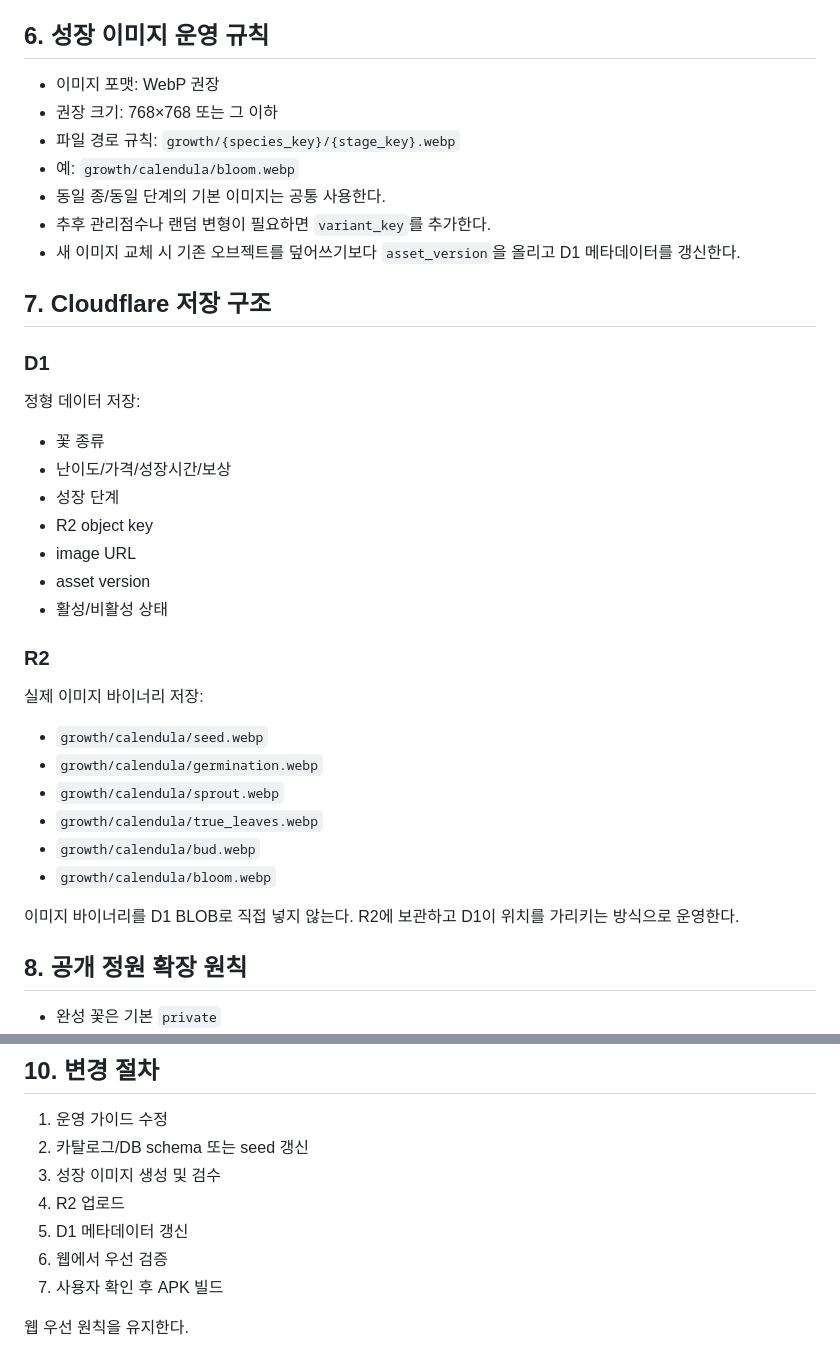
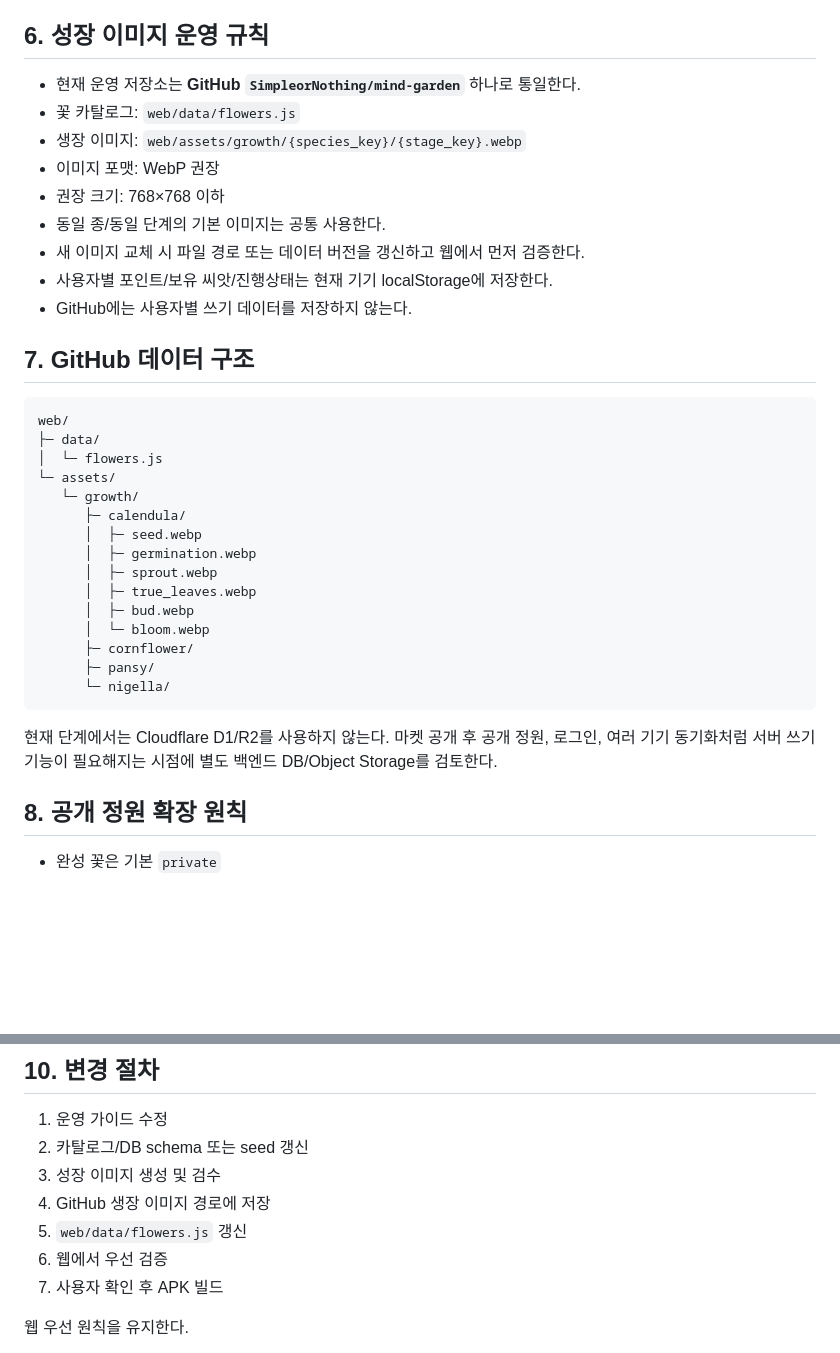
Before and after one commit to SimpleorNothing/mind-garden, a Markdown page: docs/OPERATIONS_GUIDE.md, 2 parts joined by grey strips. Rendered like a GitHub page; blank space fills up the shorter version.

Commit message:
Switch operations guide from Cloudflare to GitHub storage

````diff
--- a/docs/OPERATIONS_GUIDE.md
+++ b/docs/OPERATIONS_GUIDE.md
@@ -54,35 +54,36 @@
 - 관리 부족으로 꽃이 죽거나 모든 진행이 초기화되지는 않도록 한다.
 
 ## 6. 성장 이미지 운영 규칙
+- 현재 운영 저장소는 **GitHub `SimpleorNothing/mind-garden`** 하나로 통일한다.
+- 꽃 카탈로그: `web/data/flowers.js`
+- 생장 이미지: `web/assets/growth/{species_key}/{stage_key}.webp`
 - 이미지 포맷: WebP 권장
-- 권장 크기: 768×768 또는 그 이하
-- 파일 경로 규칙: `growth/{species_key}/{stage_key}.webp`
-- 예: `growth/calendula/bloom.webp`
+- 권장 크기: 768×768 이하
 - 동일 종/동일 단계의 기본 이미지는 공통 사용한다.
-- 추후 관리점수나 랜덤 변형이 필요하면 `variant_key`를 추가한다.
-- 새 이미지 교체 시 기존 오브젝트를 덮어쓰기보다 `asset_version`을 올리고 D1 메타데이터를 갱신한다.
+- 새 이미지 교체 시 파일 경로 또는 데이터 버전을 갱신하고 웹에서 먼저 검증한다.
+- 사용자별 포인트/보유 씨앗/진행상태는 현재 기기 localStorage에 저장한다.
+- GitHub에는 사용자별 쓰기 데이터를 저장하지 않는다.
 
-## 7. Cloudflare 저장 구조
-### D1
-정형 데이터 저장:
-- 꽃 종류
-- 난이도/가격/성장시간/보상
-- 성장 단계
-- R2 object key
-- image URL
-- asset version
-- 활성/비활성 상태
+## 7. GitHub 데이터 구조
+```
+web/
+├─ data/
+│  └─ flowers.js
+└─ assets/
+   └─ growth/
+      ├─ calendula/
+      │  ├─ seed.webp
+      │  ├─ germination.webp
+      │  ├─ sprout.webp
+      │  ├─ true_leaves.webp
+      │  ├─ bud.webp
+      │  └─ bloom.webp
+      ├─ cornflower/
+      ├─ pansy/
+      └─ nigella/
+```
 
-### R2
-실제 이미지 바이너리 저장:
-- `growth/calendula/seed.webp`
-- `growth/calendula/germination.webp`
-- `growth/calendula/sprout.webp`
-- `growth/calendula/true_leaves.webp`
-- `growth/calendula/bud.webp`
-- `growth/calendula/bloom.webp`
-
-이미지 바이너리를 D1 BLOB로 직접 넣지 않는다. R2에 보관하고 D1이 위치를 가리키는 방식으로 운영한다.
+현재 단계에서는 Cloudflare D1/R2를 사용하지 않는다. 마켓 공개 후 공개 정원, 로그인, 여러 기기 동기화처럼 서버 쓰기 기능이 필요해지는 시점에 별도 백엔드 DB/Object Storage를 검토한다.
 
 ## 8. 공개 정원 확장 원칙
 - 완성 꽃은 기본 `private`
@@ -104,8 +105,8 @@
 1. 운영 가이드 수정
 2. 카탈로그/DB schema 또는 seed 갱신
 3. 성장 이미지 생성 및 검수
-4. R2 업로드
-5. D1 메타데이터 갱신
+4. GitHub 생장 이미지 경로에 저장
+5. `web/data/flowers.js` 갱신
 6. 웹에서 우선 검증
 7. 사용자 확인 후 APK 빌드
 
````
